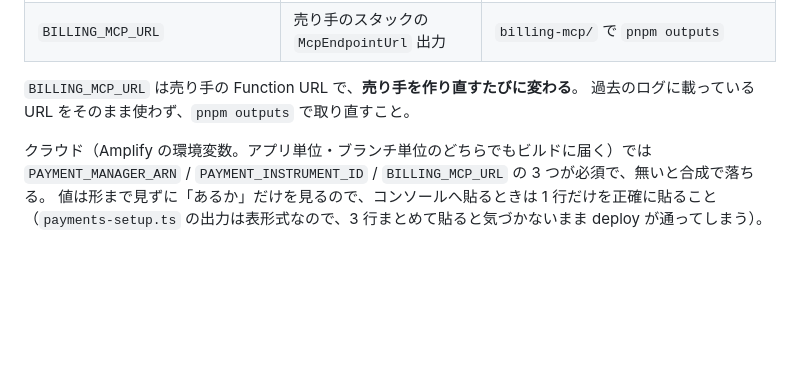
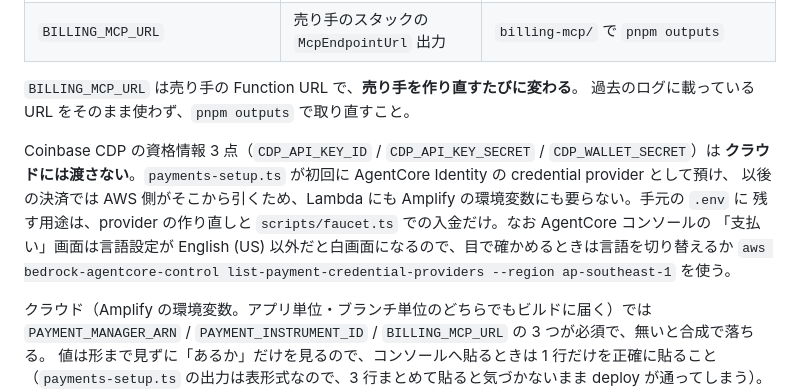
Before and after one commit to k-ibaraki/agentic-payments-on-aws-sample, a Markdown page: agent-app/README.md, the part around the change. Drawn GitHub-style; blank space fills up the shorter version.

Commit message:
docs: CDP 資格情報の所在と、AgentCore コンソールの白画面の原因（言語設定）を記録
Co-Authored-By: Claude Fable 5.1 <noreply@anthropic.com>

```diff
--- a/agent-app/README.md
+++ b/agent-app/README.md
@@ -132,6 +132,13 @@ PAYMENT_MANAGER_ARN=... PAYMENT_INSTRUMENT_ID=... BILLING_MCP_URL=http://localho
 `BILLING_MCP_URL` は売り手の Function URL で、**売り手を作り直すたびに変わる**。
 過去のログに載っている URL をそのまま使わず、`pnpm outputs` で取り直すこと。
 
+Coinbase CDP の資格情報 3 点（`CDP_API_KEY_ID` / `CDP_API_KEY_SECRET` / `CDP_WALLET_SECRET`）は
+**クラウドには渡さない**。`payments-setup.ts` が初回に AgentCore Identity の credential provider として預け、
+以後の決済では AWS 側がそこから引くため、Lambda にも Amplify の環境変数にも要らない。手元の `.env` に
+残す用途は、provider の作り直しと `scripts/faucet.ts` での入金だけ。なお AgentCore コンソールの
+「支払い」画面は言語設定が English (US) 以外だと白画面になるので、目で確かめるときは言語を切り替えるか
+`aws bedrock-agentcore-control list-payment-credential-providers --region ap-southeast-1` を使う。
+
 クラウド（Amplify の環境変数。アプリ単位・ブランチ単位のどちらでもビルドに届く）では
 `PAYMENT_MANAGER_ARN` / `PAYMENT_INSTRUMENT_ID` / `BILLING_MCP_URL` の 3 つが必須で、無いと合成で落ちる。
 値は形まで見ずに「あるか」だけを見るので、コンソールへ貼るときは 1 行だけを正確に貼ること
```
Also changed, not shown: docs/DESIGN.md (+1 -1 lines), docs/implementation-log.md (+27 -0 lines).
